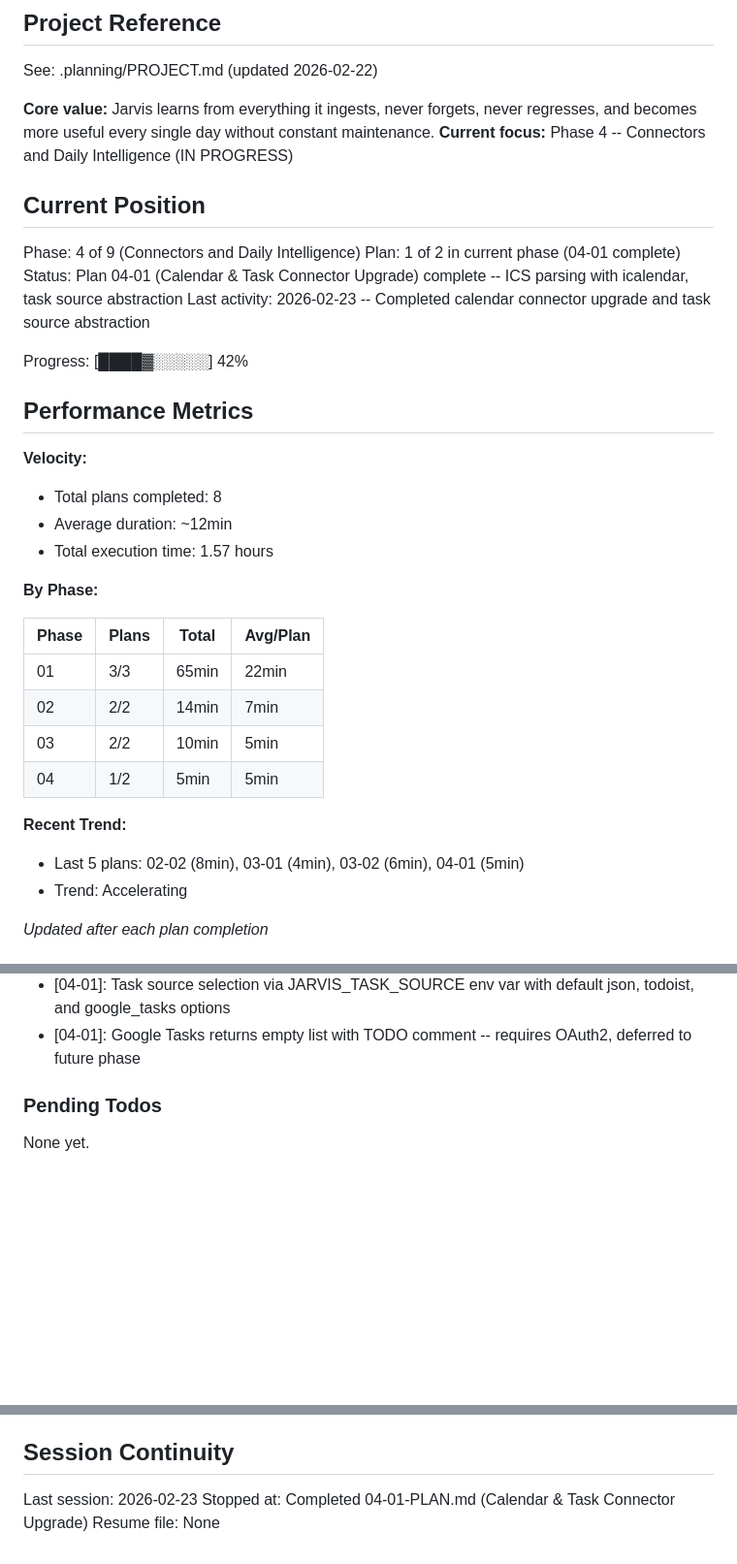
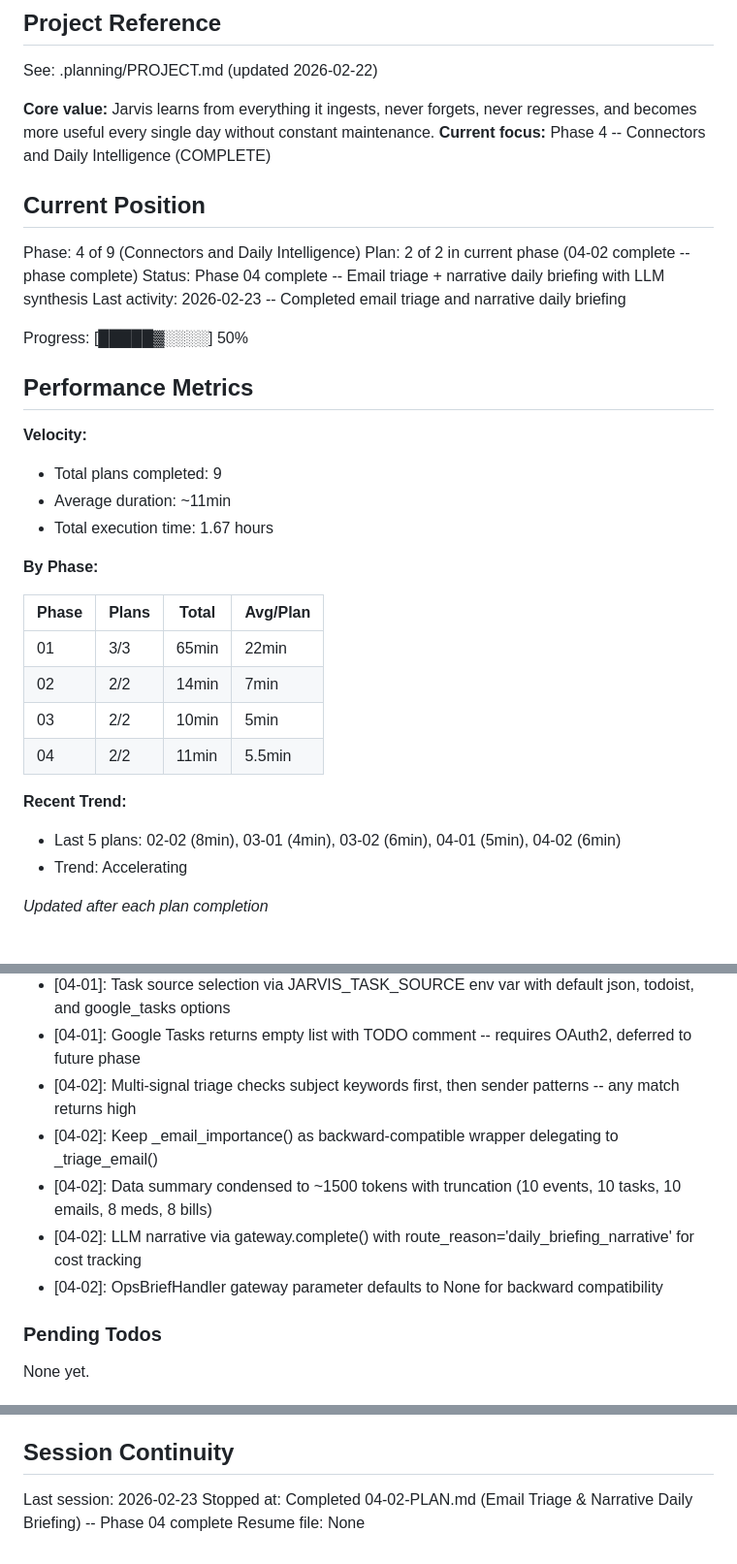
Before and after one commit to Sharks820/jarvis-memory-repo, a Markdown page: .planning/STATE.md, 3 parts joined by grey strips. Shown at 97% size. Drawn GitHub-style; blank space fills up the shorter version.

Commit message:
docs(04-02): complete email triage and narrative daily briefing plan
- SUMMARY.md documenting multi-signal email triage and LLM-powered narrative briefing
- STATE.md updated: Phase 04 complete, 9 plans done, 50% progress
- ROADMAP.md updated: Phase 04 marked complete (2/2 plans)
- REQUIREMENTS.md updated: CONN-02, CONN-04 marked complete

Co-Authored-By: Claude Opus 4.6 <noreply@anthropic.com>

```diff
--- a/.planning/STATE.md
+++ b/.planning/STATE.md
@@ -5,23 +5,23 @@
 See: .planning/PROJECT.md (updated 2026-02-22)
 
 **Core value:** Jarvis learns from everything it ingests, never forgets, never regresses, and becomes more useful every single day without constant maintenance.
-**Current focus:** Phase 4 -- Connectors and Daily Intelligence (IN PROGRESS)
+**Current focus:** Phase 4 -- Connectors and Daily Intelligence (COMPLETE)
 
 ## Current Position
 
 Phase: 4 of 9 (Connectors and Daily Intelligence)
-Plan: 1 of 2 in current phase (04-01 complete)
-Status: Plan 04-01 (Calendar & Task Connector Upgrade) complete -- ICS parsing with icalendar, task source abstraction
-Last activity: 2026-02-23 -- Completed calendar connector upgrade and task source abstraction
+Plan: 2 of 2 in current phase (04-02 complete -- phase complete)
+Status: Phase 04 complete -- Email triage + narrative daily briefing with LLM synthesis
+Last activity: 2026-02-23 -- Completed email triage and narrative daily briefing
 
-Progress: [████▓░░░░░] 42%
+Progress: [█████▓░░░░] 50%
 
 ## Performance Metrics
 
 **Velocity:**
-- Total plans completed: 8
-- Average duration: ~12min
-- Total execution time: 1.57 hours
+- Total plans completed: 9
+- Average duration: ~11min
+- Total execution time: 1.67 hours
 
 **By Phase:**
 
@@ -30,10 +30,10 @@ Progress: [████▓░░░░░] 42%
 | 01 | 3/3 | 65min | 22min |
 | 02 | 2/2 | 14min | 7min |
 | 03 | 2/2 | 10min | 5min |
-| 04 | 1/2 | 5min | 5min |
+| 04 | 2/2 | 11min | 5.5min |
 
 **Recent Trend:**
-- Last 5 plans: 02-02 (8min), 03-01 (4min), 03-02 (6min), 04-01 (5min)
+- Last 5 plans: 02-02 (8min), 03-01 (4min), 03-02 (6min), 04-01 (5min), 04-02 (6min)
 - Trend: Accelerating
 
 *Updated after each plan completion*
@@ -87,6 +87,11 @@ Recent decisions affecting current work:
 - [04-01]: UTC-based date range for recurring event expansion (midnight-to-midnight UTC)
 - [04-01]: Task source selection via JARVIS_TASK_SOURCE env var with default json, todoist, and google_tasks options
 - [04-01]: Google Tasks returns empty list with TODO comment -- requires OAuth2, deferred to future phase
+- [04-02]: Multi-signal triage checks subject keywords first, then sender patterns -- any match returns high
+- [04-02]: Keep _email_importance() as backward-compatible wrapper delegating to _triage_email()
+- [04-02]: Data summary condensed to ~1500 tokens with truncation (10 events, 10 tasks, 10 emails, 8 meds, 8 bills)
+- [04-02]: LLM narrative via gateway.complete() with route_reason='daily_briefing_narrative' for cost tracking
+- [04-02]: OpsBriefHandler gateway parameter defaults to None for backward compatibility
 
 ### Pending Todos
 
@@ -100,5 +105,5 @@ None yet.
 ## Session Continuity
 
 Last session: 2026-02-23
-Stopped at: Completed 04-01-PLAN.md (Calendar & Task Connector Upgrade)
+Stopped at: Completed 04-02-PLAN.md (Email Triage & Narrative Daily Briefing) -- Phase 04 complete
 Resume file: None
```
Also changed, not shown: .planning/REQUIREMENTS.md (+4 -4 lines), 1 other file.
